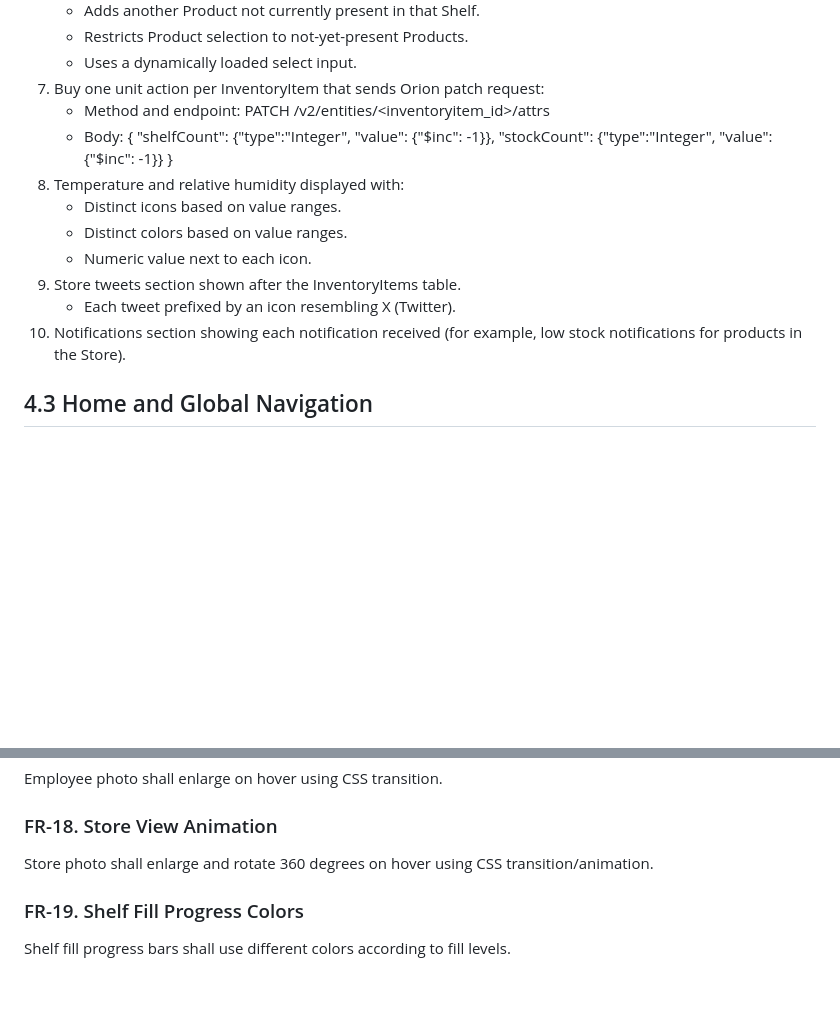
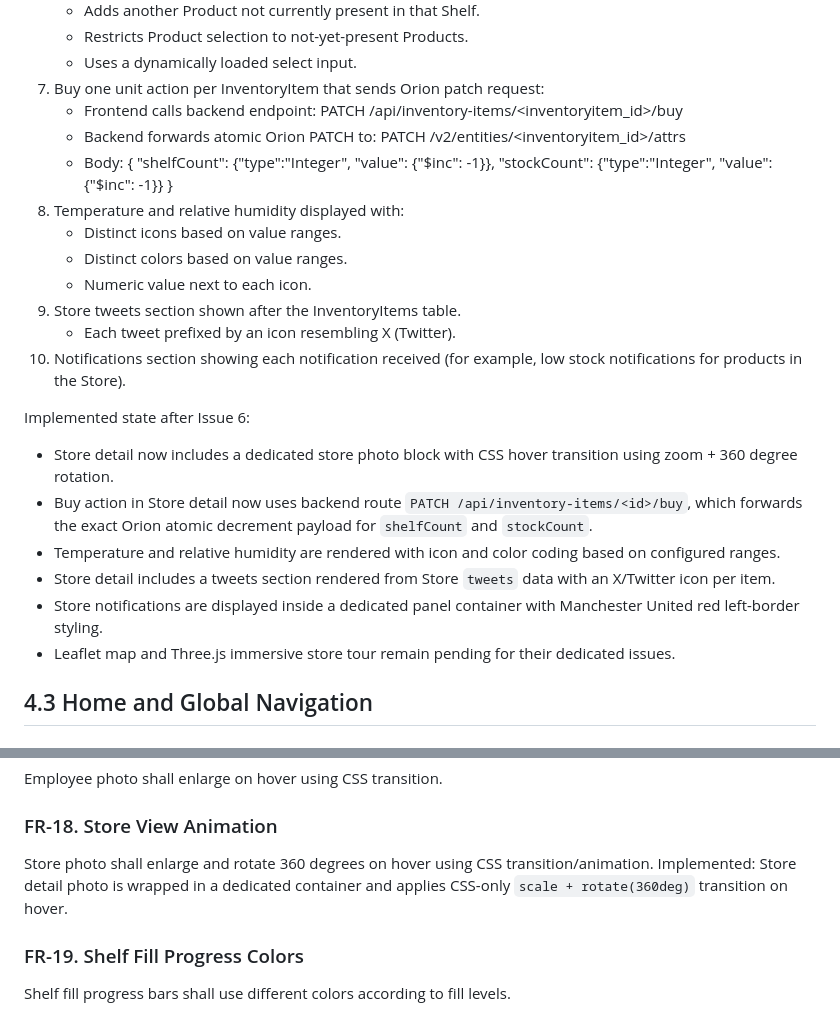
Before and after one commit to AlejandroVarelaV/fiware-enhanced-application, a Markdown page: PRD.md, 2 parts joined by grey strips. GitHub-like rendering; blank space fills up the shorter version.

Commit message:
docs: update PRD architecture and data model after issue 6

```diff
--- a/PRD.md
+++ b/PRD.md
@@ -102,8 +102,10 @@ The Store detail page shall include all items below:
    - Restricts Product selection to not-yet-present Products.
    - Uses a dynamically loaded select input.
 7. Buy one unit action per InventoryItem that sends Orion patch request:
-   - Method and endpoint:
-     PATCH /v2/entities/<inventoryitem_id>/attrs
+    - Frontend calls backend endpoint:
+       PATCH /api/inventory-items/<inventoryitem_id>/buy
+    - Backend forwards atomic Orion PATCH to:
+       PATCH /v2/entities/<inventoryitem_id>/attrs
    - Body:
      {
        "shelfCount": {"type":"Integer", "value": {"$inc": -1}},
@@ -116,6 +118,14 @@ The Store detail page shall include all items below:
 9. Store tweets section shown after the InventoryItems table.
    - Each tweet prefixed by an icon resembling X (Twitter).
 10. Notifications section showing each notification received (for example, low stock notifications for products in the Store).
+
+Implemented state after Issue 6:
+- Store detail now includes a dedicated store photo block with CSS hover transition using zoom + 360 degree rotation.
+- Buy action in Store detail now uses backend route `PATCH /api/inventory-items/<id>/buy`, which forwards the exact Orion atomic decrement payload for `shelfCount` and `stockCount`.
+- Temperature and relative humidity are rendered with icon and color coding based on configured ranges.
+- Store detail includes a tweets section rendered from Store `tweets` data with an X/Twitter icon per item.
+- Store notifications are displayed inside a dedicated panel container with Manchester United red left-border styling.
+- Leaflet map and Three.js immersive store tour remain pending for their dedicated issues.
 
 ## 4.3 Home and Global Navigation
 
@@ -199,6 +209,7 @@ Employee photo shall enlarge on hover using CSS transition.
 
 ### FR-18. Store View Animation
 Store photo shall enlarge and rotate 360 degrees on hover using CSS transition/animation.
+Implemented: Store detail photo is wrapped in a dedicated container and applies CSS-only `scale + rotate(360deg)` transition on hover.
 
 ### FR-19. Shelf Fill Progress Colors
 Shelf fill progress bars shall use different colors according to fill levels.
```
Also changed, not shown: architecture.md (+11 -3 lines), data_model.md (+4 -2 lines).
